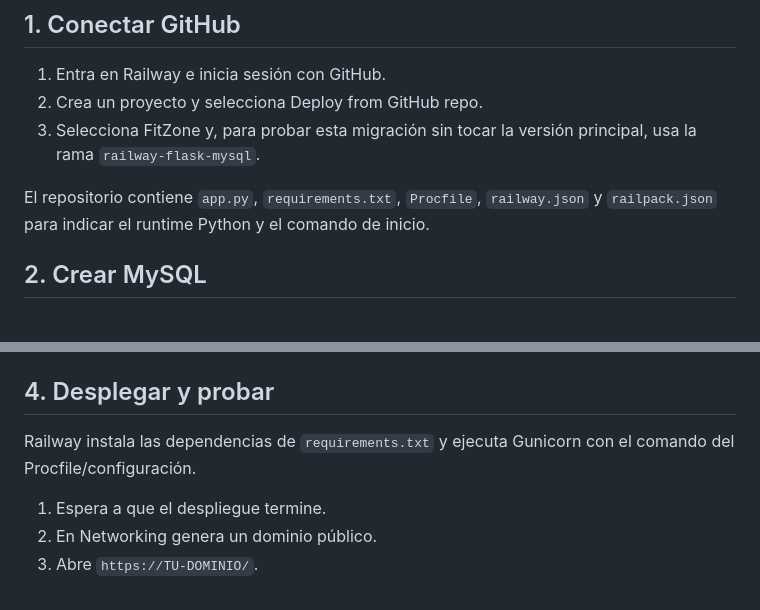
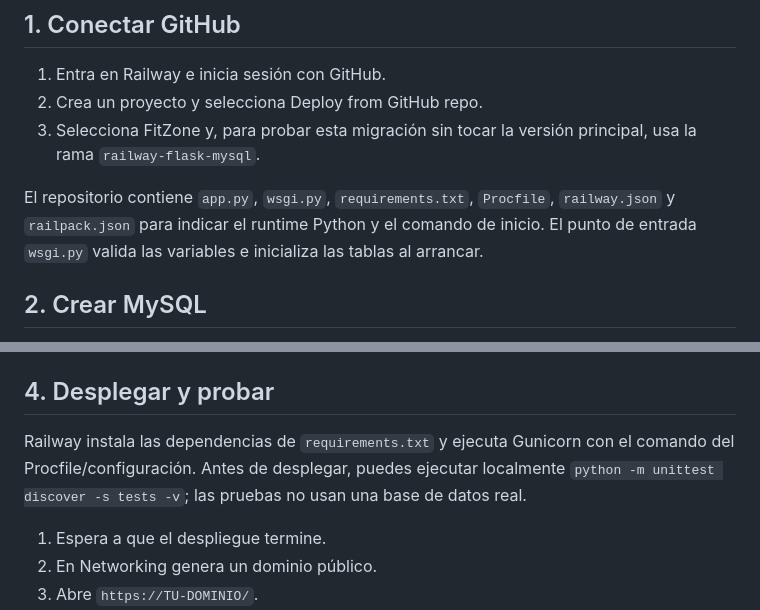
Before and after one commit to eduardojosecontrerasdiaz-spec/FitZone, a Markdown page: docs/DEPLOY_RAILWAY.md, 2 parts joined by grey strips. GitHub-like rendering.

Commit message:
Actualizar guía de despliegue y pruebas

```diff
--- a/docs/DEPLOY_RAILWAY.md
+++ b/docs/DEPLOY_RAILWAY.md
@@ -8,7 +8,7 @@ Esta versión sirve el frontend y la API desde el mismo servicio Flask. Gunicorn
 2. Crea un proyecto y selecciona Deploy from GitHub repo.
 3. Selecciona FitZone y, para probar esta migración sin tocar la versión principal, usa la rama `railway-flask-mysql`.
 
-El repositorio contiene `app.py`, `requirements.txt`, `Procfile`, `railway.json` y `railpack.json` para indicar el runtime Python y el comando de inicio.
+El repositorio contiene `app.py`, `wsgi.py`, `requirements.txt`, `Procfile`, `railway.json` y `railpack.json` para indicar el runtime Python y el comando de inicio. El punto de entrada `wsgi.py` valida las variables e inicializa las tablas al arrancar.
 
 ## 2. Crear MySQL
 
@@ -39,7 +39,7 @@ No reutilices la contraseña de tu correo o GitHub. No subas `.env` a GitHub.
 
 ## 4. Desplegar y probar
 
-Railway instala las dependencias de `requirements.txt` y ejecuta Gunicorn con el comando del Procfile/configuración.
+Railway instala las dependencias de `requirements.txt` y ejecuta Gunicorn con el comando del Procfile/configuración. Antes de desplegar, puedes ejecutar localmente `python -m unittest discover -s tests -v`; las pruebas no usan una base de datos real.
 
 1. Espera a que el despliegue termine.
 2. En Networking genera un dominio público.
```
